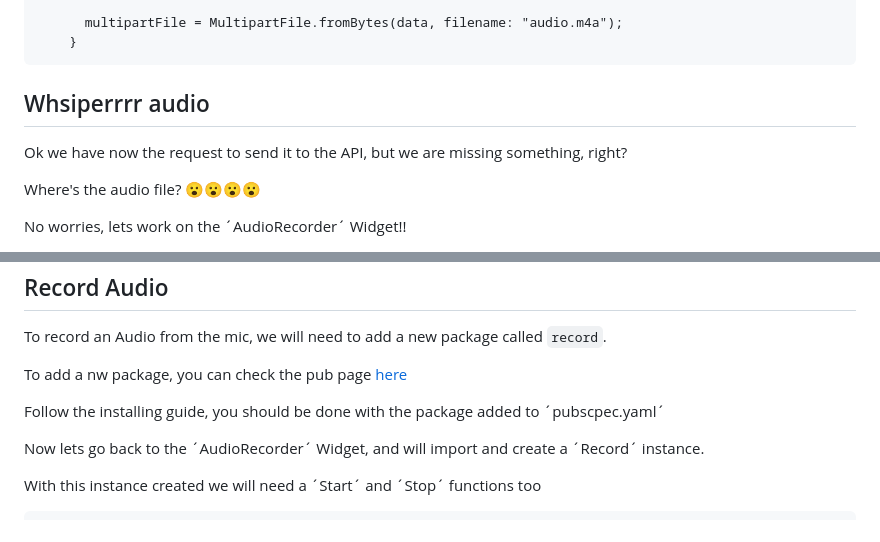
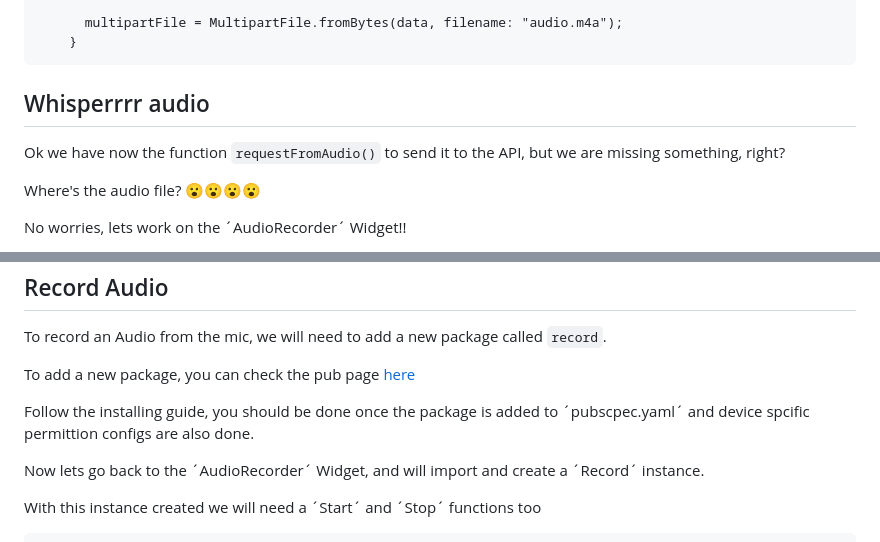
Before and after one commit to Flutter-Faro/codelabs, a Markdown page: markdown/chatgpt-2/chatgpt-2-codelab.md, 2 parts joined by grey strips. Drawn GitHub-style.

````diff
--- a/markdown/chatgpt-2/chatgpt-2-codelab.md
+++ b/markdown/chatgpt-2/chatgpt-2-codelab.md
@@ -347,9 +383,9 @@ add this code below before creating the `formData`
     }
 ```
 
-## Whsiperrrr audio
+## Whisperrrr audio
 
-Ok we have now the request to send it to the API, but we are missing something, right?
+Ok we have now the function `requestFromAudio()` to send it to the API, but we are missing something, right?
 
 Where's the audio file? 😮😮😮😮
 
@@ -383,9 +419,9 @@ class _SimpleAudioRecorderState extends State<AudioRecorder> {
 
 To record an Audio from the mic, we will need to add a new package called `record`.
 
-To add a nw package, you can check the pub page [here](https://pub.dev/packages/record)
+To add a new package, you can check the pub page [here](https://pub.dev/packages/record)
 
-Follow the installing guide, you should be done with the package added to ´pubscpec.yaml´
+Follow the installing guide, you should be done once the package is added to ´pubscpec.yaml´ and device spcific permittion configs are also done.
 
 Now lets go back to the ´AudioRecorder´ Widget, and will import and create a ´Record´ instance.
 
````
Also changed, not shown: other parts of markdown/chatgpt-2/chatgpt-2-codelab.md (+49 -13 lines).
